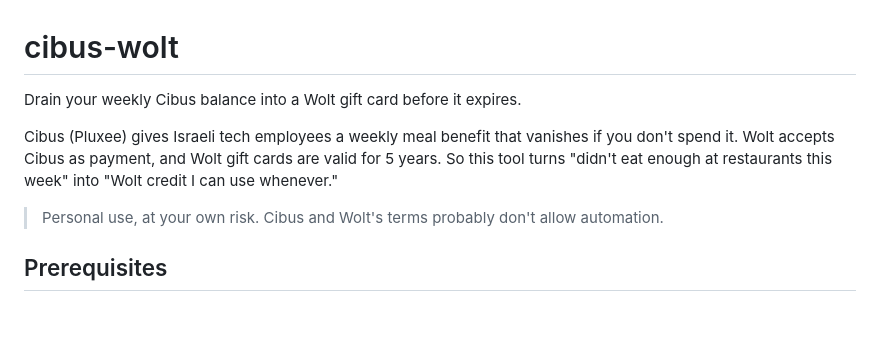
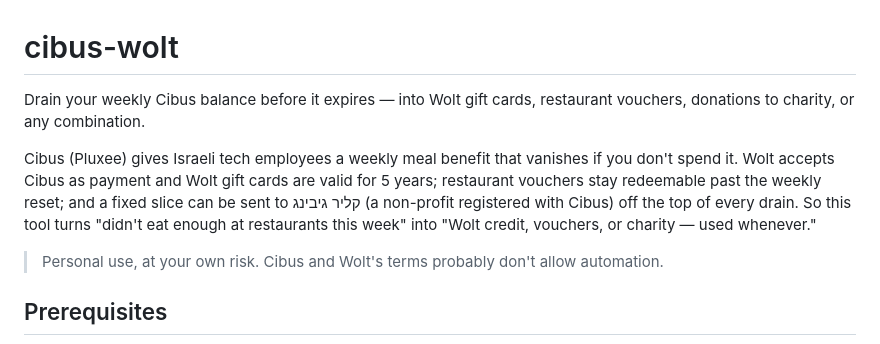
Before and after one commit to iOfek/cibus-wolt, a Markdown page: README.md, the part around one of its changes. Drawn GitHub-style; blank space fills up the shorter version.

Commit message:
docs: mention vouchers and donations as drain targets in README intro

```diff
--- a/README.md
+++ b/README.md
@@ -1,8 +1,8 @@
 # cibus-wolt
 
-Drain your weekly Cibus balance into a Wolt gift card before it expires.
+Drain your weekly Cibus balance before it expires — into Wolt gift cards, restaurant vouchers, donations to charity, or any combination.
 
-Cibus (Pluxee) gives Israeli tech employees a weekly meal benefit that vanishes if you don't spend it. Wolt accepts Cibus as payment, and Wolt gift cards are valid for 5 years. So this tool turns "didn't eat enough at restaurants this week" into "Wolt credit I can use whenever."
+Cibus (Pluxee) gives Israeli tech employees a weekly meal benefit that vanishes if you don't spend it. Wolt accepts Cibus as payment and Wolt gift cards are valid for 5 years; restaurant vouchers stay redeemable past the weekly reset; and a fixed slice can be sent to קליר גיבינג (a non-profit registered with Cibus) off the top of every drain. So this tool turns "didn't eat enough at restaurants this week" into "Wolt credit, vouchers, or charity — used whenever."
 
 > Personal use, at your own risk. Cibus and Wolt's terms probably don't allow automation.
 
```
Also changed, not shown: other parts of README.md (+1 -1 lines).
